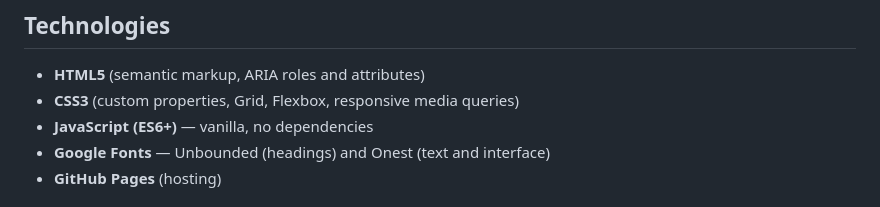
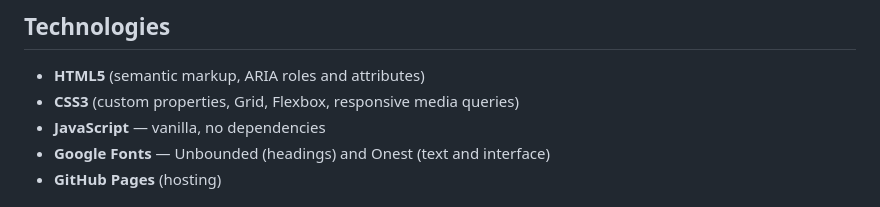
Before and after one commit to MNJMARIA/qc_fundamentals_labs, a Markdown page: lab2_ui_for_students/README.md, the part around the change. Drawn GitHub-style.

```diff
--- a/lab2_ui_for_students/README.md
+++ b/lab2_ui_for_students/README.md
@@ -26,7 +26,7 @@ Back to the [list of all labs](../README.md).
 
 - **HTML5** (semantic markup, ARIA roles and attributes)
 - **CSS3** (custom properties, Grid, Flexbox, responsive media queries)
-- **JavaScript (ES6+)** — vanilla, no dependencies
+- **JavaScript** — vanilla, no dependencies
 - **Google Fonts** — Unbounded (headings) and Onest (text and interface)
 - **GitHub Pages** (hosting)
 
```
